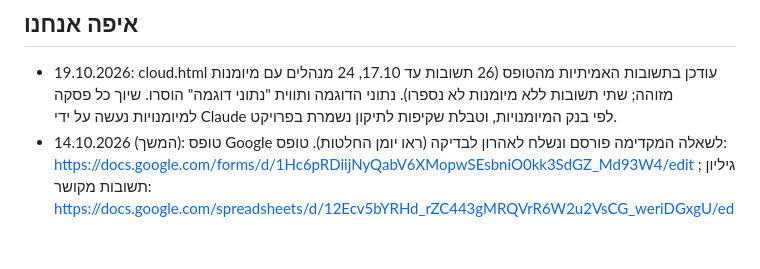
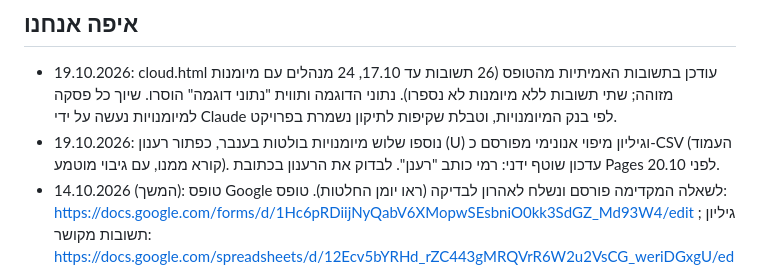
Before and after one commit to ramishaked/ed-skills, a Markdown page: docs/status.md, the part around one of its changes. Drawn GitHub-style; blank space fills up the shorter version.

```diff
--- a/docs/status.md
+++ b/docs/status.md
@@ -4,6 +4,7 @@
 
 ## איפה אנחנו
 - 19.10.2026: cloud.html עודכן בתשובות האמיתיות מהטופס (26 תשובות עד 17.10, 24 מנהלים עם מיומנות מזוהה; שתי תשובות ללא מיומנות לא נספרו). נתוני הדוגמה ותווית "נתוני דוגמה" הוסרו. שיוך כל פסקה למיומנויות נעשה על ידי Claude לפי בנק המיומנויות, וטבלת שקיפות לתיקון נשמרת בפרויקט.
+- 19.10.2026: נוספו שלוש מיומנויות בולטות בענבר, כפתור רענון (U) וגיליון מיפוי אנונימי מפורסם כ-CSV (העמוד קורא ממנו, עם גיבוי מוטמע). עדכון שוטף ידני: רמי כותב "רענן". לבדוק את הרענון בכתובת Pages לפני 20.10.
 - 14.10.2026 (המשך): טופס Google לשאלה המקדימה פורסם ונשלח לאהרון לבדיקה (ראו יומן החלטות). טופס: https://docs.google.com/forms/d/1Hc6pRDiijNyQabV6XMopwSEsbniO0kk3SdGZ_Md93W4/edit ; גיליון תשובות מקושר: https://docs.google.com/spreadsheets/d/12Ecv5bYRHd_rZC443gMRQVrR6W2u2VsCG_weriDGxgU/edit (שמות מנהלים ובתי ספר, לא לשתף ולא להקרין). הצעד הבא: אחרי אישור אהרון לשלוח למנהלים, ואחרי קבלת התשובות לנתח ולהחליף את נתוני הדוגמה ב-cloud.html.
 - 14.10.2026 (המשך): cloud.html בנראות בהירה, עם תצוגה שלישית "לפי שלב" (מקש 3). נוסח השאלה המקדימה עודכן לפסקה חופשית עם עד שלוש מיומנויות למנהל; הספירה לפי מנהלים (מערך DATA עם שדה m). בנתוני הדוגמה 26 מנהלים ו-49 אזכורים. בשלבי חינוך קטנים המיומנות הבולטת לא יציבה, לוודא מספיק תשובות.
 - 14.10.2026 (המשך): cloud.html נפתח בשקופית פתיחה במסך מלא, ומשם כפתור מוביל לענן; אפקטי מעבר וחשיפה (R מפעיל מחדש, ?fx=1 מכריח אפקטים גם במצב הפחתת תנועה).
```
Also changed, not shown: other parts of docs/status.md (+1 -1 lines), docs/decisions.md (+1 -0 lines).
